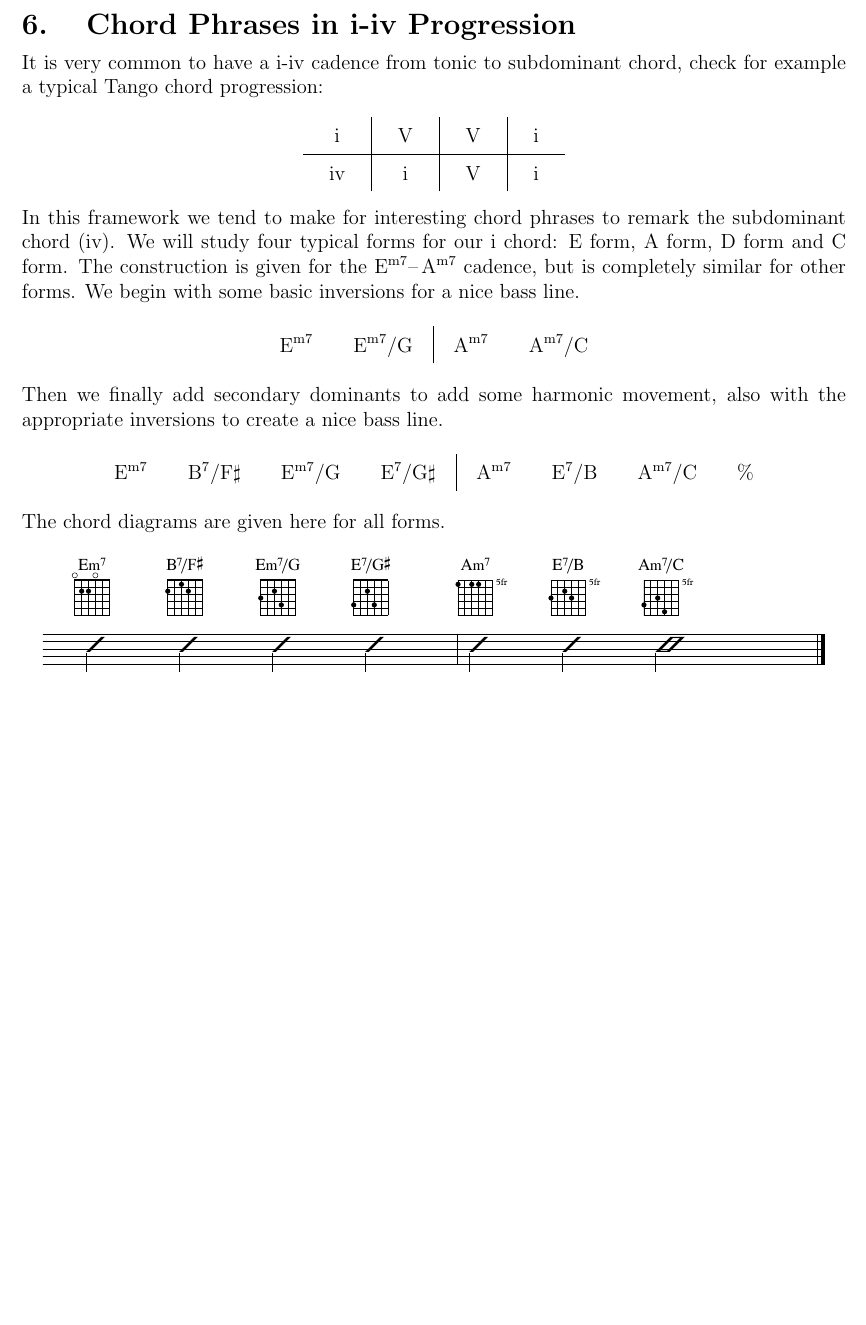
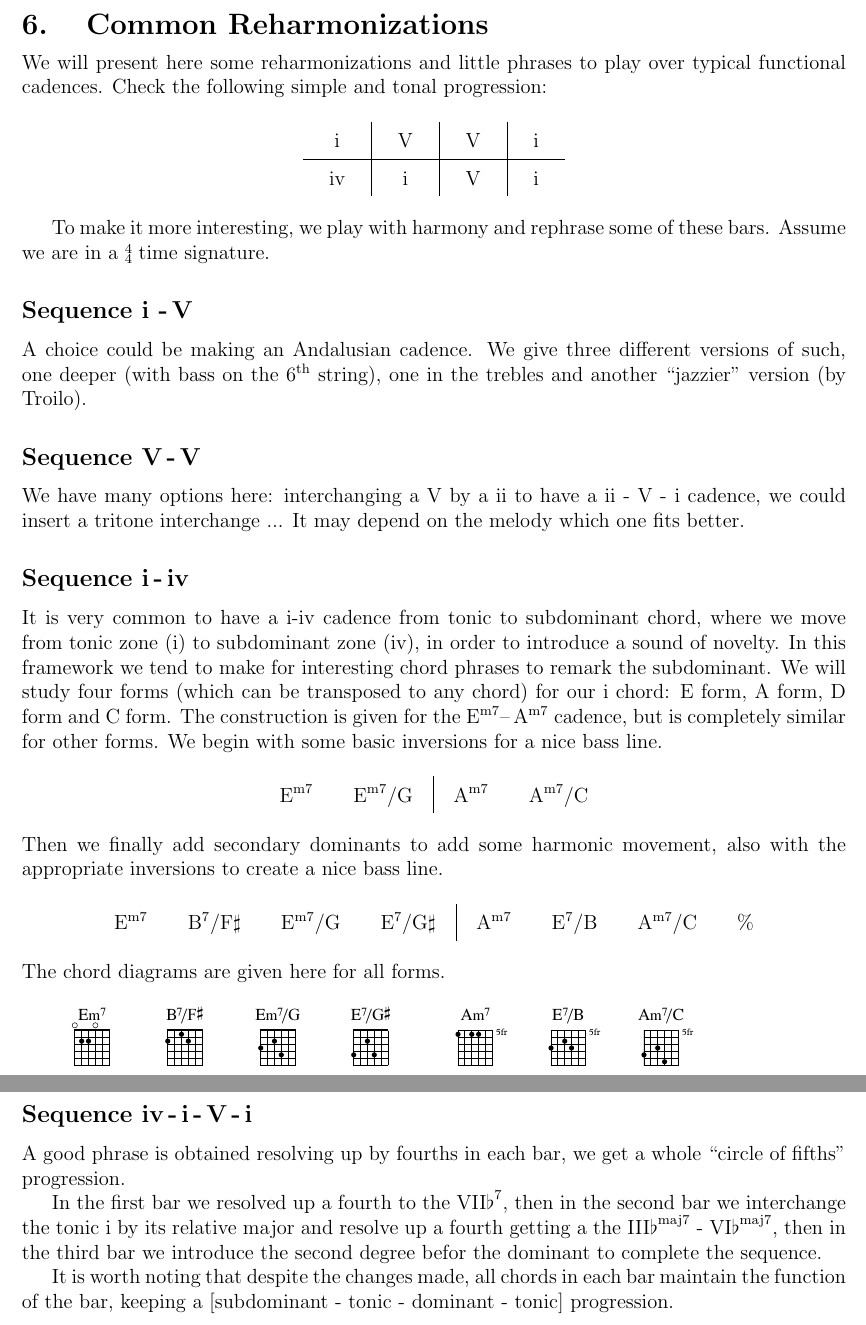
Before and after one commit to vpicon/GuitarNotes, a LaTeX thesis (main.tex, which reads preamble.tex, src/guitar_theory/chord_phrases_i-iv.tex, src/guitar_theory/common_reharmonizations.tex): part of page 12 of 12 before the commit and two parts of pages 12 and 13 of 13 after it, the two joined at a grey line, cut at the place of the change, the shorter picture padded with empty space. Compiled offline with pdfLaTeX.

Commit message:
Added Common Reharmonizations chapter
Also dumped the contents of Sequence i-iv in a subsection of it and
removed such file. Missing all figures and explanations.

```diff
--- a/main.tex
+++ b/main.tex
@@ -37,7 +37,7 @@
    %\input{src/guitar_guide_notes.tex} %3rd and 7th of chords for V -I resolutions for example
    %\input{src/guitar_diminished_chord.tex}
     \input{src/guitar_theory/chord_melody.tex}
-    \input{src/guitar_theory/chord_phrases_i-iv.tex}
+    \input{src/guitar_theory/common_reharmonizations.tex}
 
 
 
--- a/preamble.tex
+++ b/preamble.tex
@@ -45,3 +45,11 @@
 \newcommand\chord[2]{$\textrm{#1}^{\textrm{#2}}$}
 \newcommand{\halfdim}{{\tiny $\varnothing$}} % diminished chord symbol to use in \chord command
 \newcommand{\inversion}[2]{{#1}$/${#2}}
+\newcommand{\timesignature}[2]{\ensuremath{%   % Time signatures
+		\vcenter{\offinterlineskip
+			\halign{\hfil##\hfil\cr
+				$\scriptstyle#1$\cr
+				\noalign{\vskip1pt}
+				$\scriptstyle#2$\cr}
+	}}%
+}
--- a/src/guitar_theory/chord_phrases_i-iv.tex
+++ /dev/null
@@ -1,49 +0,0 @@
-\chapter{Chord Phrases in i-iv Progression}
-It is very common to have a i-iv cadence from tonic to subdominant chord, check for example a typical Tango chord progression:
-\begin{center}
-	\setlength{\tabcolsep}{1.3em}
-	\def\arraystretch{1.5} % vertical padding in the table
-	\begin{tabular}{c | c | c | c}
-
-		i  & V & V & i \\ \hline
-		iv & i & V & i \\
-	\end{tabular}
-\end{center}
-
-\noindent In this framework we tend to make for interesting chord phrases to remark the subdominant chord (iv). We will study four typical forms for our i chord: E form, A form, D form and C form. The construction is given for the \chord{E}{m7}--$\,$\chord{A}{m7} cadence, but is completely similar for other forms. We begin with some basic inversions for a nice bass line.
-
-\begin{center}
-	\setlength{\tabcolsep}{1em}
-	\def\arraystretch{1.5} % vertical padding in the table
-	\begin{tabular}{c  c | c  c}
-
-		\chord{E}{m7}  & \inversion{\chord{E}{m7}}{G} &
-		\chord{A}{m7}  & \inversion{\chord{A}{m7}}{C} \\
-
-	\end{tabular}
-\end{center}
-
-\noindent Then we finally add secondary dominants to add some harmonic movement, also with the appropriate inversions to create a nice bass line.
-
-\begin{center}
-	\setlength{\tabcolsep}{1em}
-	\def\arraystretch{1.5} % vertical padding in the table
-	\begin{tabular}{c  c  c  c | c  c  c  c }
-
-		\chord{E}{m7} 				 & \inversion{\chord{B}{7}}{F$\sharp$} &
-		\inversion{\chord{E}{m7}}{G} & \inversion{\chord{E}{7}}{G$\sharp$} &
-		\chord{A}{m7} 				 & \inversion{\chord{E}{7}}{B} &
-		\inversion{\chord{A}{m7}}{C} & $\%$ \\
-
-	\end{tabular}
-\end{center}
-
-\noindent The chord diagrams are given here for all forms.
-
-
-\begin{figure}[h]
-	\centering
-	\includegraphics[width=\sheetfigsize]{figs/chord_phrases_i-iv/i-iv_progression_Em.eps}
-	%\caption{}
-	%\label{fig:1}
-\end{figure}
--- /dev/null
+++ b/src/guitar_theory/common_reharmonizations.tex
@@ -0,0 +1,57 @@
+\chapter{Common Reharmonizations}
+We will present here some reharmonizations and little phrases to play over typical functional cadences. Check the following simple and tonal progression:
+
+\begin{center}
+	\setlength{\tabcolsep}{1.3em}
+	\def\arraystretch{1.5} % vertical padding in the table
+	\begin{tabular}{c | c | c | c}
+
+		i  & V & V & i \\ \hline
+		iv & i & V & i \\
+	\end{tabular}
+\end{center}
+
+To make it more interesting, we play with harmony and rephrase some of these bars. Assume we are in a \timesignature{4}{4} time signature.
+
+
+\subsection*{Sequence i -$\,$V}
+A choice could be making an Andalusian cadence. We give three different versions of such, one deeper (with bass on the \ordinal{6}{th} string), one in the trebles and another ``jazzier'' version (by Troilo).
+
+%Figure 1
+%Figure 2
+%Figure 3
+
+\subsection*{Sequence V$\,$-$\,$V}
+We have many options here: interchanging a V by a ii to have a ii - V - i cadence, we could insert a tritone interchange ... It may depend on the melody which one fits better.
+
+
+\subsection*{Sequence i$\,$-$\,$iv}
+It is very common to have a i-iv cadence from tonic to subdominant chord, where we move from tonic zone (i) to subdominant zone (iv), in order to introduce a sound of novelty. In this framework we tend to make for interesting chord phrases to remark the subdominant. We will study four  forms (which can be transposed to any chord) for our i chord: E form, A form, D form and C form. The construction is given for the \chord{E}{m7}--$\,$\chord{A}{m7} cadence, but is completely similar for other forms. We begin with some basic inversions for a nice bass line.
+
+\begin{center}
+	\setlength{\tabcolsep}{1em}
+	\def\arraystretch{1.5} % vertical padding in the table
+	\begin{tabular}{c  c | c  c}
+
+		\chord{E}{m7}  & \inversion{\chord{E}{m7}}{G} &
+		\chord{A}{m7}  & \inversion{\chord{A}{m7}}{C} \\
+
+	\end{tabular}
+\end{center}
+
+\noindent Then we finally add secondary dominants to add some harmonic movement, also with the appropriate inversions to create a nice bass line.
+
+\begin{center}
+	\setlength{\tabcolsep}{1em}
+	\def\arraystretch{1.5} % vertical padding in the table
+	\begin{tabular}{c  c  c  c | c  c  c  c }
+
+		\chord{E}{m7} 				 & \inversion{\chord{B}{7}}{F$\sharp$} &
+		\inversion{\chord{E}{m7}}{G} & \inversion{\chord{E}{7}}{G$\sharp$} &
+		\chord{A}{m7} 				 & \inversion{\chord{E}{7}}{B} &
+		\inversion{\chord{A}{m7}}{C} & $\%$ \\
+
+	\end{tabular}
+\end{center}
+
+\noindent The chord diagrams are given here for all forms.
@@ -0,0 +68,8 @@
+\subsection*{Sequence iv$\,$-$\,$i$\,$-$\,$V$\,$-$\,$i}
+A good phrase is obtained resolving up by fourths in each bar, we get a whole ``circle of fifths'' progression.
+
+% Figure
+
+In the first bar we resolved up a fourth to the \chord{VII$\flat$}{7}, then in the second bar we interchange the tonic i by its relative major and resolve up a fourth getting a the \chord{III$\flat$}{maj7} - \chord{VI$\flat$}{maj7}, then in the third bar we introduce the second degree befor the dominant to complete the sequence.
+
+It is worth noting that despite the changes made, all chords in each bar maintain the function of the bar, keeping a [subdominant - tonic - dominant - tonic] progression.
```
Also changed, not shown: main.pdf, src/guitar_theory/common_reharmonizations.tex (10 more changed lines).
